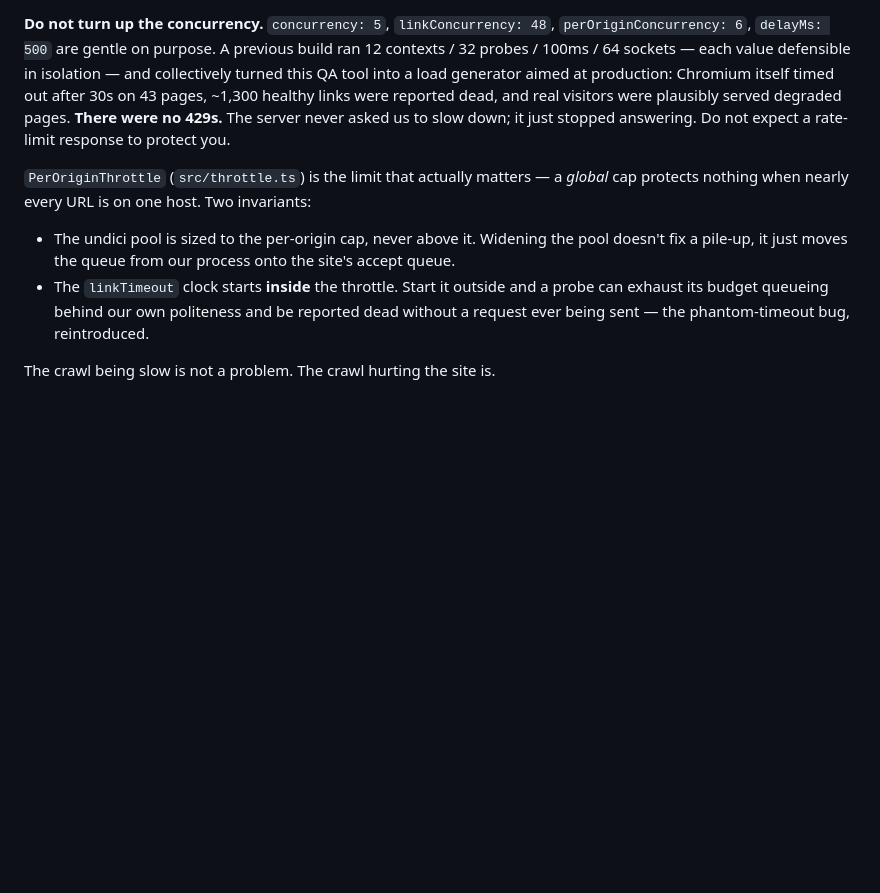
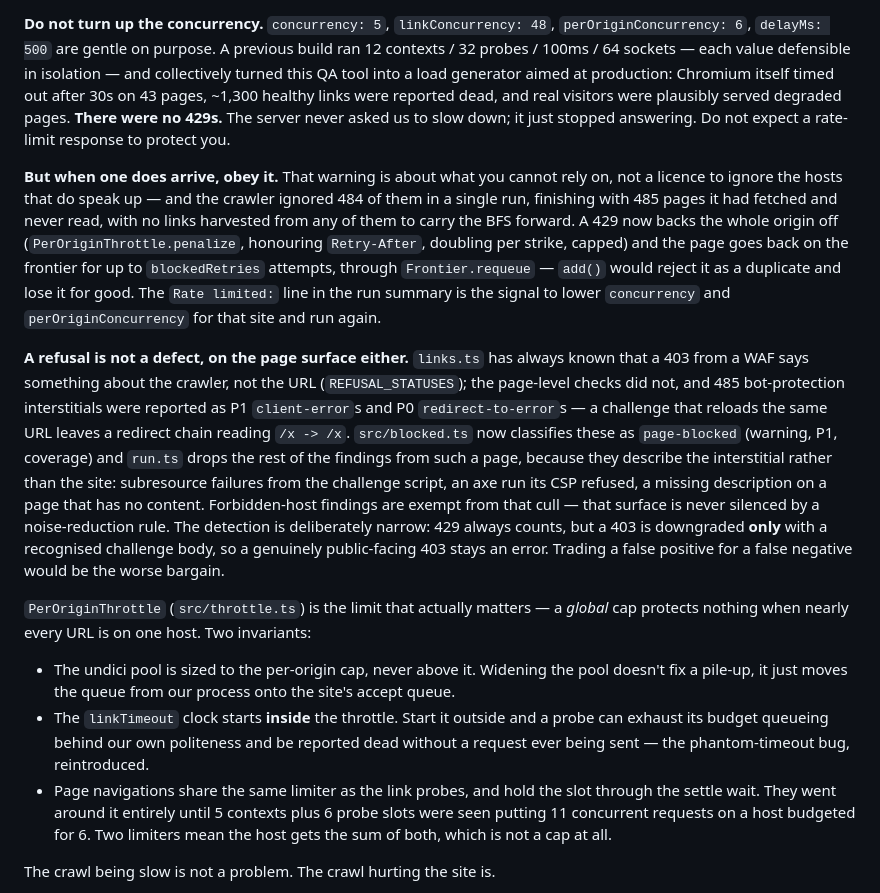
Before and after one commit to ziermach/Sitesnitch, a Markdown page: CLAUDE.md, the part around the change. GitHub-like rendering; blank space fills up the shorter version.

Commit message:
Document the refusal handling in CLAUDE.md and the README
The code landed in the previous commit with none of its reasoning written down,
which is how the next person "tidies" a 429 back into being ignored.

CLAUDE.md gains the counterweight to "do not expect a rate-limit response to
protect you": that is about what you cannot rely on, not licence to ignore a host
that does speak up. Plus why a refused page is reported as coverage rather than
as breakage, why the 403 downgrade is narrow, and why page navigations share the
probes' limiter — two limiters mean the host gets the sum of both, which is not a
cap at all.

The README's tables had gone stale: page-blocked was missing from P1 (13/19/16/15
now matches RULE_META), as were blockedRetries, rateLimitBackoffMs and
maxRateLimitBackoffMs from the politeness options.

Co-Authored-By: Claude Opus 5 <noreply@anthropic.com>

```diff
--- a/CLAUDE.md
+++ b/CLAUDE.md
@@ -130,6 +130,29 @@ timed out after 30s on 43 pages, ~1,300 healthy links were reported dead, and re
 were plausibly served degraded pages. **There were no 429s.** The server never asked us to
 slow down; it just stopped answering. Do not expect a rate-limit response to protect you.
 
+**But when one does arrive, obey it.** That warning is about what you cannot rely on, not a
+licence to ignore the hosts that do speak up — and the crawler ignored 484 of them in a single
+run, finishing with 485 pages it had fetched and never read, with no links harvested from any
+of them to carry the BFS forward. A 429 now backs the whole origin off
+(`PerOriginThrottle.penalize`, honouring `Retry-After`, doubling per strike, capped) and the
+page goes back on the frontier for up to `blockedRetries` attempts, through
+`Frontier.requeue` — `add()` would reject it as a duplicate and lose it for good. The
+`Rate limited:` line in the run summary is the signal to lower `concurrency` and
+`perOriginConcurrency` for that site and run again.
+
+**A refusal is not a defect, on the page surface either.** `links.ts` has always known that a
+403 from a WAF says something about the crawler, not the URL (`REFUSAL_STATUSES`); the
+page-level checks did not, and 485 bot-protection interstitials were reported as P1
+`client-error`s and P0 `redirect-to-error`s — a challenge that reloads the same URL leaves a
+redirect chain reading `/x -> /x`. `src/blocked.ts` now classifies these as `page-blocked`
+(warning, P1, coverage) and `run.ts` drops the rest of the findings from such a page, because
+they describe the interstitial rather than the site: subresource failures from the challenge
+script, an axe run its CSP refused, a missing description on a page that has no content.
+Forbidden-host findings are exempt from that cull — that surface is never silenced by a
+noise-reduction rule. The detection is deliberately narrow: 429 always counts, but a 403 is
+downgraded **only** with a recognised challenge body, so a genuinely public-facing 403 stays
+an error. Trading a false positive for a false negative would be the worse bargain.
+
 `PerOriginThrottle` (`src/throttle.ts`) is the limit that actually matters — a *global* cap
 protects nothing when nearly every URL is on one host. Two invariants:
 
@@ -138,6 +161,10 @@ protects nothing when nearly every URL is on one host. Two invariants:
 - The `linkTimeout` clock starts **inside** the throttle. Start it outside and a probe can
   exhaust its budget queueing behind our own politeness and be reported dead without a
   request ever being sent — the phantom-timeout bug, reintroduced.
+- Page navigations share the same limiter as the link probes, and hold the slot through the
+  settle wait. They went around it entirely until 5 contexts plus 6 probe slots were seen
+  putting 11 concurrent requests on a host budgeted for 6. Two limiters mean the host gets the
+  sum of both, which is not a cap at all.
 
 The crawl being slow is not a problem. The crawl hurting the site is.
 
```
Also changed, not shown: README.md (+14 -3 lines).
